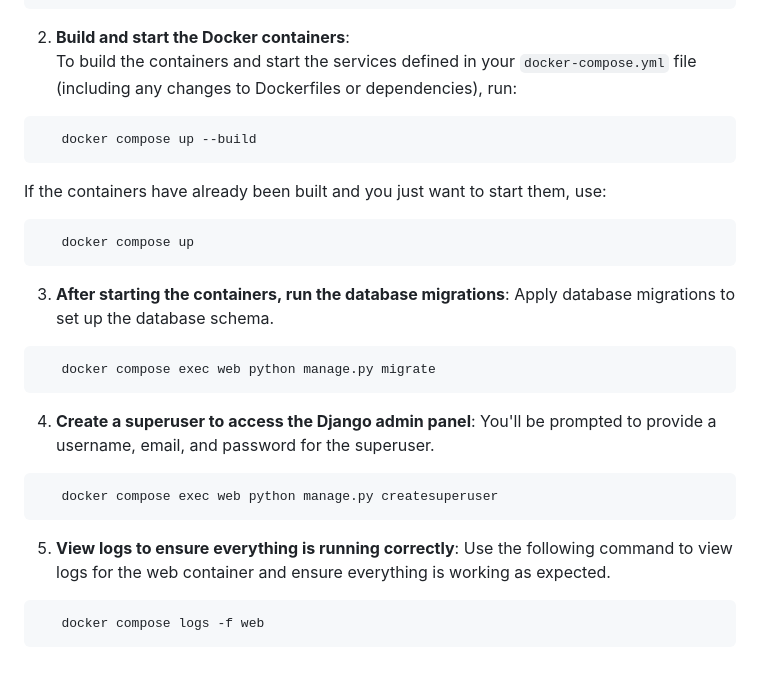
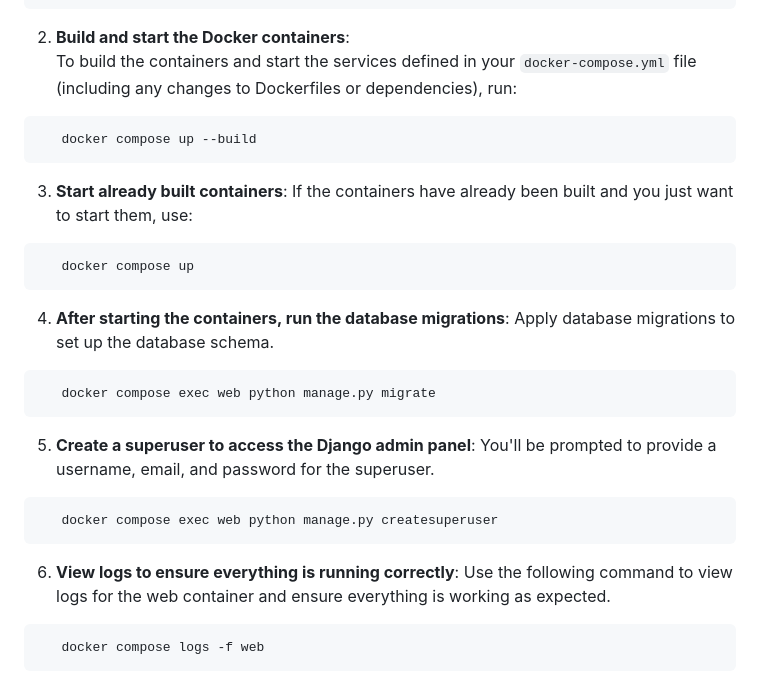
Before and after one commit to Seldir193/Videoflix_backend, a Markdown page: dokumentation.md, the part around the change. Drawn GitHub-style.

Commit message:
Start
Start docker

````diff
--- a/dokumentation.md
+++ b/dokumentation.md
@@ -116,27 +116,28 @@ To set up the backend with Docker, follow these steps:
    docker compose up --build
 ```
 
+3. **Start already built containers**:
    If the containers have already been built and you just want to start them, use:
 
 ```bash
    docker compose up
 ```
 
-3. **After starting the containers, run the database migrations**:
+4. **After starting the containers, run the database migrations**:
    Apply database migrations to set up the database schema.
 
 ```bash
    docker compose exec web python manage.py migrate
 ```
 
-4. **Create a superuser to access the Django admin panel**:
+5. **Create a superuser to access the Django admin panel**:
    You'll be prompted to provide a username, email, and password for the superuser.
 
 ```bash
    docker compose exec web python manage.py createsuperuser
 ```
 
-5. **View logs to ensure everything is running correctly**:
+6. **View logs to ensure everything is running correctly**:
    Use the following command to view logs for the web container and ensure everything is working as expected.
 
 ```bash
````
